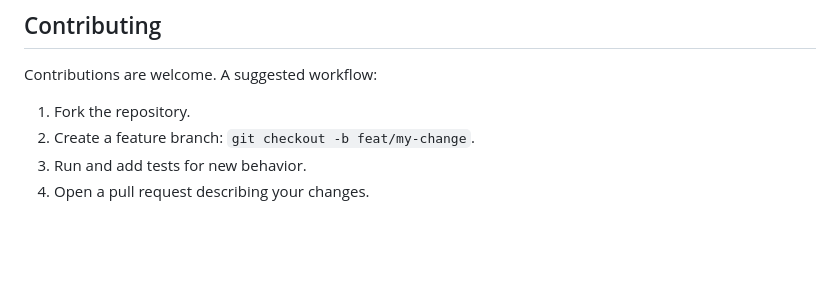
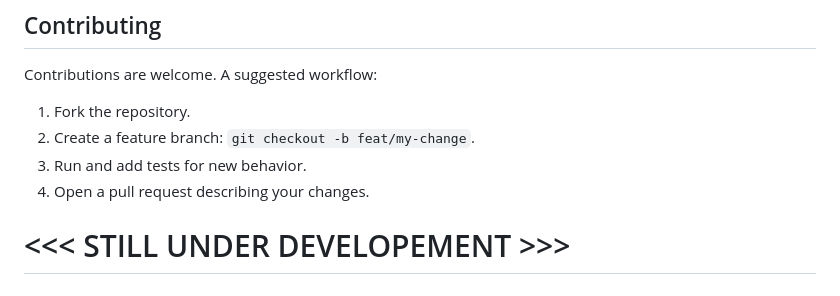
Before and after one commit to tar-ang-2004/Custom-Python-Interpreter, a Markdown page: README.md, the part around the change. Rendered like a GitHub page; blank space fills up the shorter version.

```diff
--- a/README.md
+++ b/README.md
@@ -199,3 +199,5 @@ Contributions are welcome. A suggested workflow:
 2. Create a feature branch: `git checkout -b feat/my-change`.
 3. Run and add tests for new behavior.
 4. Open a pull request describing your changes.
+
+# <<< STILL UNDER DEVELOPEMENT >>>
```
